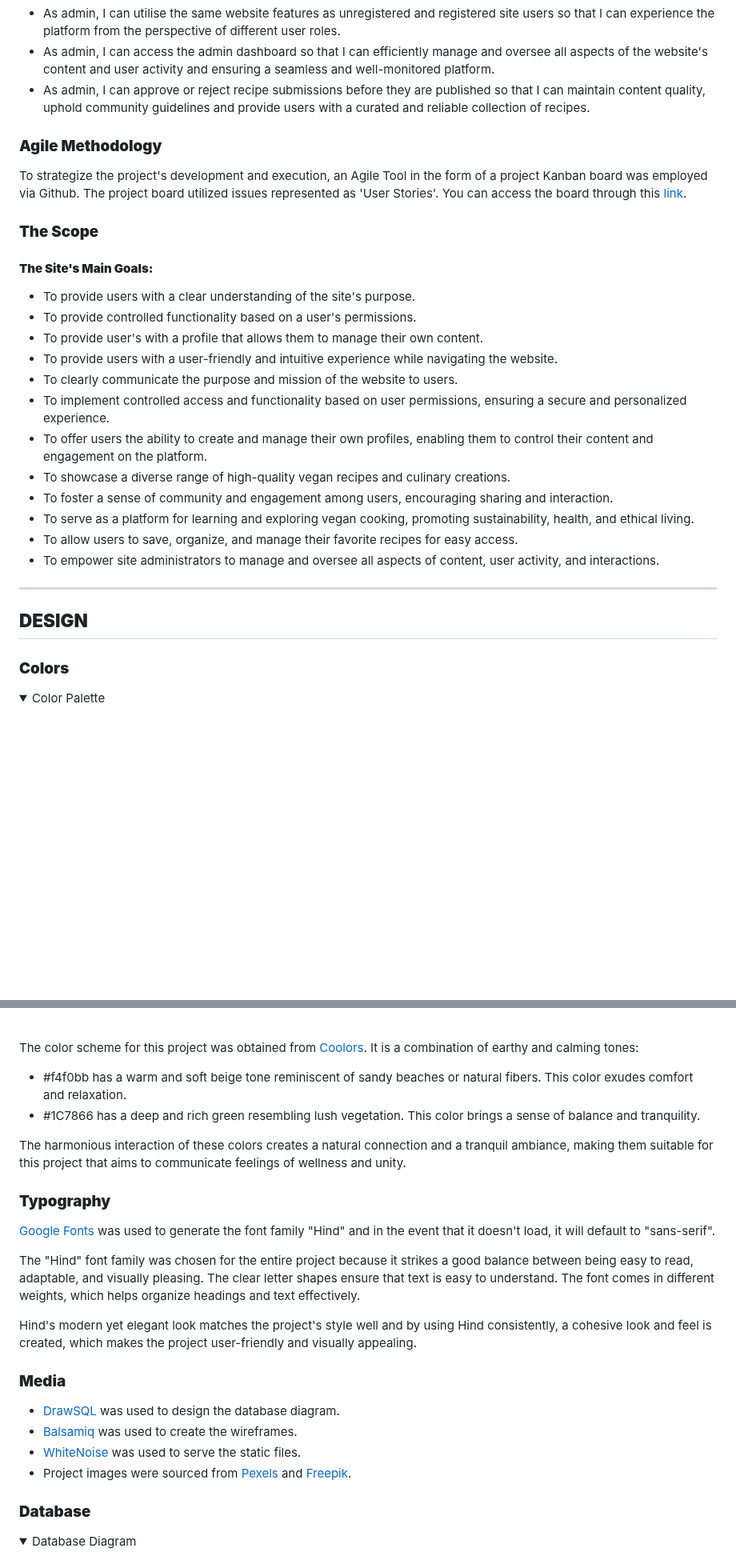
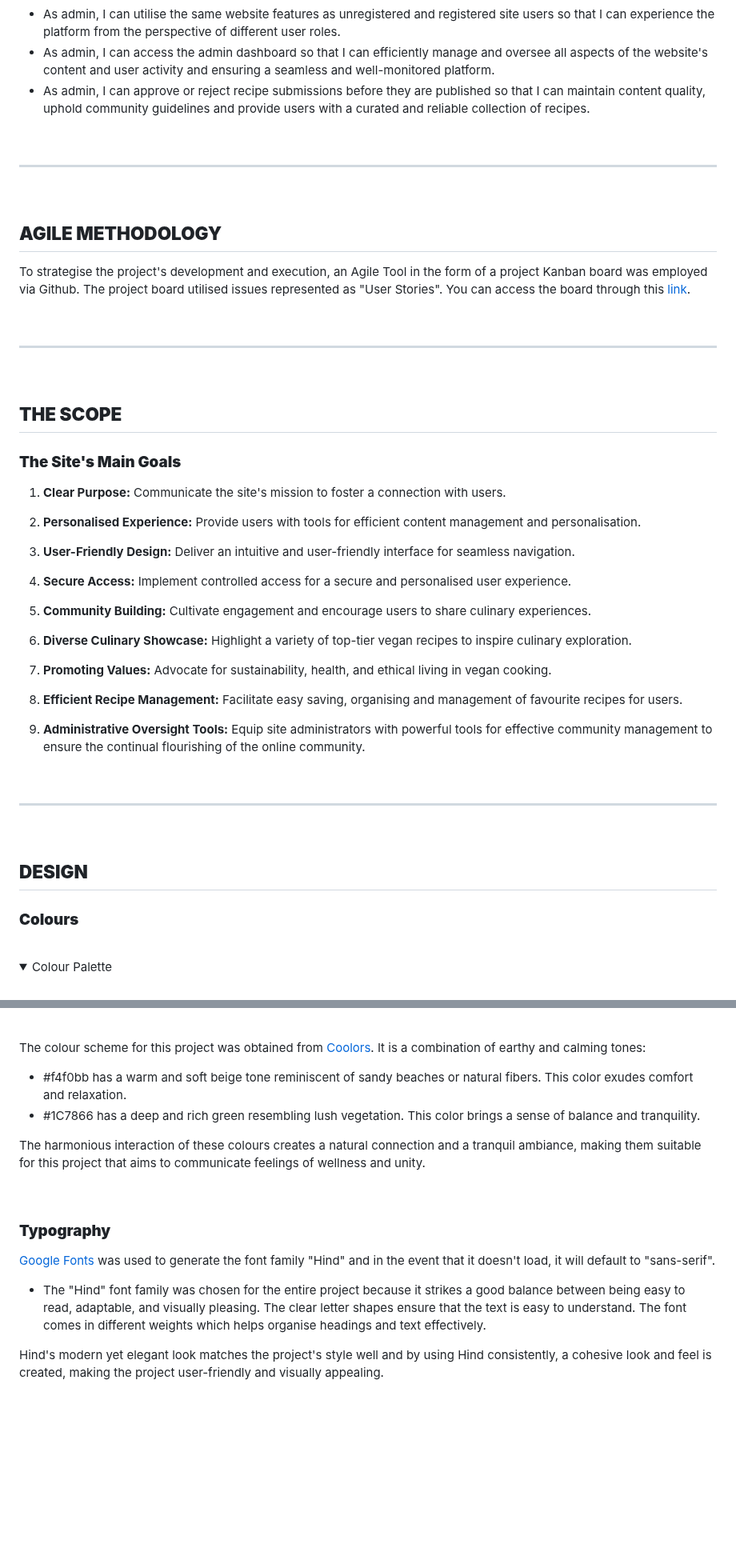
Before and after one commit to IanaLois/the-vegan-archive, a Markdown page: README.md, 2 parts joined by grey strips. Shown at 80% size. GitHub-like rendering; folded sections open; blank space fills up the shorter version.

Commit message:
update README to include improved project scope and organise README layout

```diff
--- a/README.md
+++ b/README.md
@@ -73,35 +89,58 @@ Site admin/Superuser:
 - As admin, I can access the admin dashboard so that I can efficiently manage and oversee all aspects of the website's content and user activity and ensuring a seamless and well-monitored platform.
 - As admin, I can approve or reject recipe submissions before they are published so that I can maintain content quality, uphold community guidelines and provide users with a curated and reliable collection of recipes.
 
-### **Agile Methodology**
-
-To strategize the project's development and execution, an Agile Tool in the form of a project Kanban board was employed via Github. The project board utilized issues represented as 'User Stories'. You can access the board through this [link](https://github.com/users/IanaLois/projects/3).
-
-### **The Scope**
-
-#### **The Site's Main Goals:**
-
-- To provide users with a clear understanding of the site's purpose.
-- To provide controlled functionality based on a user's permissions.
-- To provide user's with a profile that allows them to manage their own content.
-- To provide users with a user-friendly and intuitive experience while navigating the website.
-- To clearly communicate the purpose and mission of the website to users.
-- To implement controlled access and functionality based on user permissions, ensuring a secure and personalized experience.
-- To offer users the ability to create and manage their own profiles, enabling them to control their content and engagement on the platform.
-- To showcase a diverse range of high-quality vegan recipes and culinary creations.
-- To foster a sense of community and engagement among users, encouraging sharing and interaction.
-- To serve as a platform for learning and exploring vegan cooking, promoting sustainability, health, and ethical living.
-- To allow users to save, organize, and manage their favorite recipes for easy access.
-- To empower site administrators to manage and oversee all aspects of content, user activity, and interactions.
+<br>
 
 <hr>
 
+<br>
+
+## **AGILE METHODOLOGY**
+
+To strategise the project's development and execution, an Agile Tool in the form of a project Kanban board was employed via Github. The project board utilised issues represented as "User Stories". You can access the board through this [link](https://github.com/users/IanaLois/projects/3).
+
+<br>
+
+<hr>
+
+<br>
+
+## **THE SCOPE**
+
+### **The Site's Main Goals**
+
+1. **Clear Purpose:** Communicate the site's mission to foster a connection with users.
+
+2. **Personalised Experience:** Provide users with tools for efficient content management and personalisation.
+
+3. **User-Friendly Design:** Deliver an intuitive and user-friendly interface for seamless navigation.
+
+4. **Secure Access:** Implement controlled access for a secure and personalised user experience.
+
+5. **Community Building:** Cultivate engagement and encourage users to share culinary experiences.
+
+6. **Diverse Culinary Showcase:** Highlight a variety of top-tier vegan recipes to inspire culinary exploration.
+
+7. **Promoting Values:** Advocate for sustainability, health, and ethical living in vegan cooking.
+
+8. **Efficient Recipe Management:** Facilitate easy saving, organising and management of favourite recipes for users.
+
+9. **Administrative Oversight Tools:** Equip site administrators with powerful tools for effective community management to ensure the continual flourishing of the online community.
+
+<br>
+
+<hr>
+
+<br>
+
 ## **DESIGN**
 
-### **Colors**
+### **Colours**
+
+<br>
 
 <details>
-<summary>Color Palette</summary>
+<summary>Colour Palette</summary>
 
 <br>
 
@@ -111,33 +150,23 @@ To strategize the project's development and execution, an Agile Tool in the form
 
 <br>
 
-The color scheme for this project was obtained from [Coolors](https://coolors.co/).
+The colour scheme for this project was obtained from [Coolors](https://coolors.co/).
 It is a combination of earthy and calming tones:
 
 - #f4f0bb has a warm and soft beige tone reminiscent of sandy beaches or natural fibers. This color exudes comfort and relaxation.
 - #1C7866 has a deep and rich green resembling lush vegetation. This color brings a sense of balance and tranquility.
 
-The harmonious interaction of these colors creates a natural connection and a tranquil ambiance, making them suitable for this project that aims to communicate feelings of wellness and unity.
+The harmonious interaction of these colours creates a natural connection and a tranquil ambiance, making them suitable for this project that aims to communicate feelings of wellness and unity.
+
+<br>
 
 ### **Typography**
 
 [Google Fonts](https://fonts.google.com/) was used to generate the font family "Hind" and in the event that it doesn't load, it will default to "sans-serif".
 
-The "Hind" font family was chosen for the entire project because it strikes a good balance between being easy to read, adaptable, and visually pleasing. The clear letter shapes ensure that text is easy to understand. The font comes in different weights, which helps organize headings and text effectively.
+- The "Hind" font family was chosen for the entire project because it strikes a good balance between being easy to read, adaptable, and visually pleasing. The clear letter shapes ensure that the text is easy to understand. The font comes in different weights which helps organise headings and text effectively.
 
-Hind's modern yet elegant look matches the project's style well and by using Hind consistently, a cohesive look and feel is created, which makes the project user-friendly and visually appealing.
-
-### **Media**
-
-- [DrawSQL](https://drawsql.app/diagrams) was used to design the database diagram.
-- [Balsamiq](https://balsamiq.com/) was used to create the wireframes.
-- [WhiteNoise](https://whitenoise.readthedocs.io/en/latest/index.html) was used to serve the static files.
-- Project images were sourced from [Pexels](https://www.pexels.com/) and [Freepik](https://www.freepik.com/).
-
-### **Database**
-
-<details>
-<summary>Database Diagram</summary>
+Hind's modern yet elegant look matches the project's style well and by using Hind consistently, a cohesive look and feel is created, making the project user-friendly and visually appealing.
 
 <br>
 
```
Also changed, not shown: other parts of README.md (+60 -11 lines).
